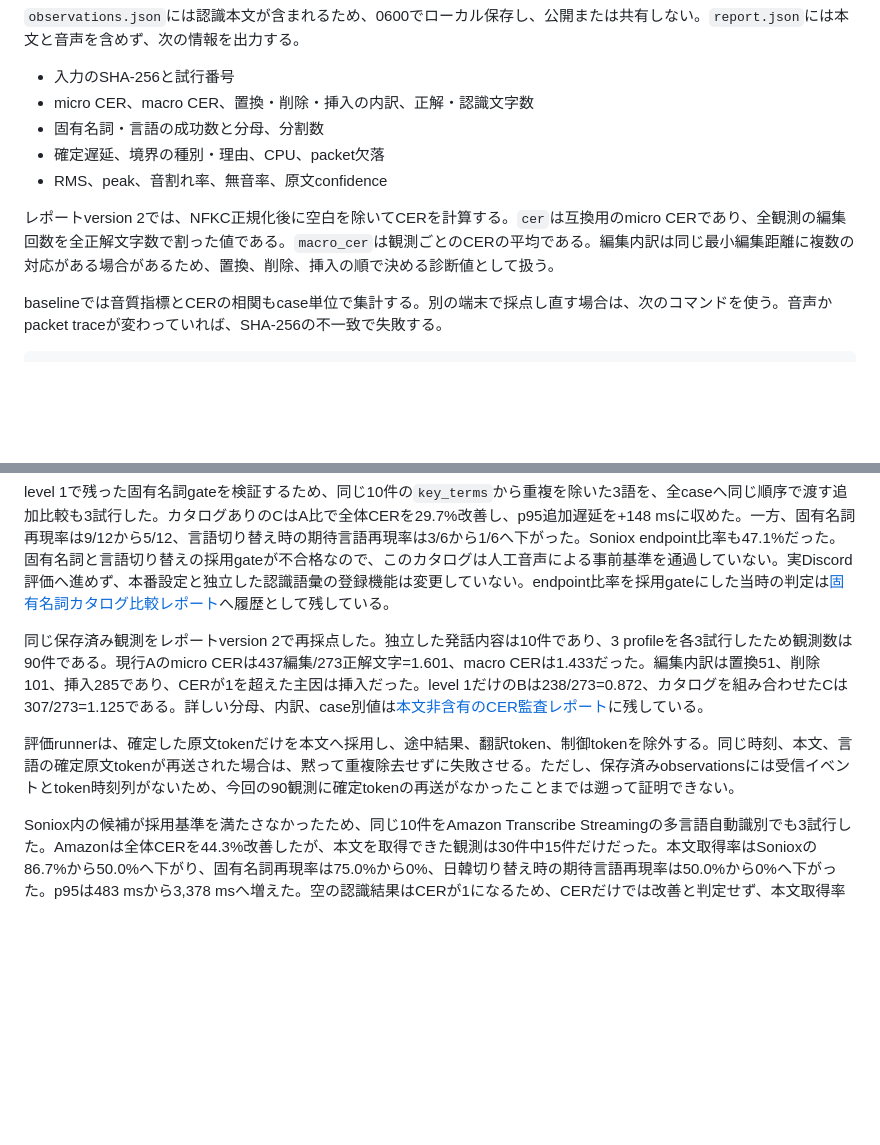
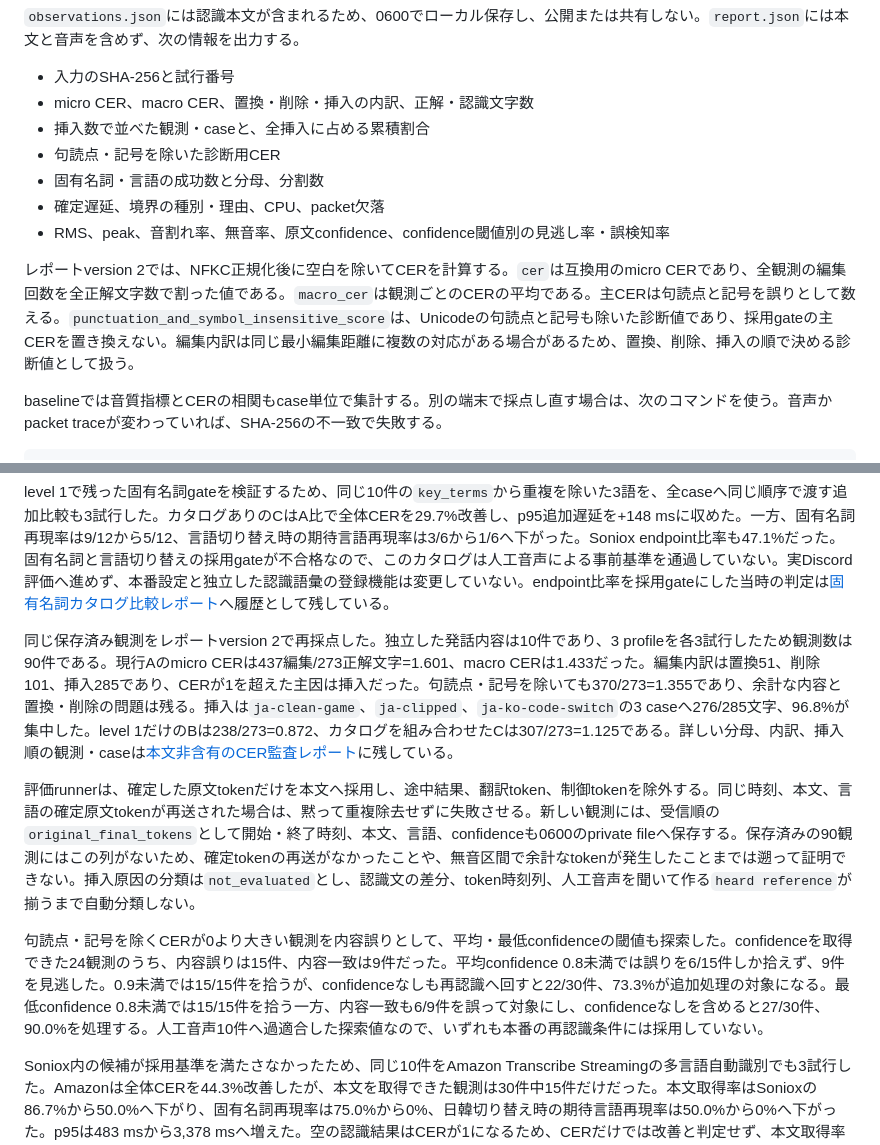
Before and after one commit to sota411/discord-translate, a Markdown page: README.md, 2 parts joined by grey strips. Drawn GitHub-style; blank space fills up the shorter version.

```diff
--- a/README.md
+++ b/README.md
@@ -231,11 +231,13 @@ manifestには、48 kHz・mono・PCM s16le音声、正解文、期待する言
 
 - 入力のSHA-256と試行番号
 - micro CER、macro CER、置換・削除・挿入の内訳、正解・認識文字数
+- 挿入数で並べた観測・caseと、全挿入に占める累積割合
+- 句読点・記号を除いた診断用CER
 - 固有名詞・言語の成功数と分母、分割数
 - 確定遅延、境界の種別・理由、CPU、packet欠落
-- RMS、peak、音割れ率、無音率、原文confidence
+- RMS、peak、音割れ率、無音率、原文confidence、confidence閾値別の見逃し率・誤検知率
 
-レポートversion 2では、NFKC正規化後に空白を除いてCERを計算する。`cer`は互換用のmicro CERであり、全観測の編集回数を全正解文字数で割った値である。`macro_cer`は観測ごとのCERの平均である。編集内訳は同じ最小編集距離に複数の対応がある場合があるため、置換、削除、挿入の順で決める診断値として扱う。
+レポートversion 2では、NFKC正規化後に空白を除いてCERを計算する。`cer`は互換用のmicro CERであり、全観測の編集回数を全正解文字数で割った値である。`macro_cer`は観測ごとのCERの平均である。主CERは句読点と記号を誤りとして数える。`punctuation_and_symbol_insensitive_score`は、Unicodeの句読点と記号も除いた診断値であり、採用gateの主CERを置き換えない。編集内訳は同じ最小編集距離に複数の対応がある場合があるため、置換、削除、挿入の順で決める診断値として扱う。
 
 baselineでは音質指標とCERの相関もcase単位で集計する。別の端末で採点し直す場合は、次のコマンドを使う。音声かpacket traceが変わっていれば、SHA-256の不一致で失敗する。
 
@@ -294,9 +296,11 @@ level 1へ事前登録型の固有名詞カタログを加える上限評価に
 
 level 1で残った固有名詞gateを検証するため、同じ10件の`key_terms`から重複を除いた3語を、全caseへ同じ順序で渡す追加比較も3試行した。カタログありのCはA比で全体CERを29.7%改善し、p95追加遅延を+148 msに収めた。一方、固有名詞再現率は9/12から5/12、言語切り替え時の期待言語再現率は3/6から1/6へ下がった。Soniox endpoint比率も47.1%だった。固有名詞と言語切り替えの採用gateが不合格なので、このカタログは人工音声による事前基準を通過していない。実Discord評価へ進めず、本番設定と独立した認識語彙の登録機能は変更していない。endpoint比率を採用gateにした当時の判定は[固有名詞カタログ比較レポート](./docs/evaluation/stt-recognition-catalog-level1-2026-08-26.json)へ履歴として残している。
 
-同じ保存済み観測をレポートversion 2で再採点した。独立した発話内容は10件であり、3 profileを各3試行したため観測数は90件である。現行Aのmicro CERは437編集/273正解文字=1.601、macro CERは1.433だった。編集内訳は置換51、削除101、挿入285であり、CERが1を超えた主因は挿入だった。level 1だけのBは238/273=0.872、カタログを組み合わせたCは307/273=1.125である。詳しい分母、内訳、case別値は[本文非含有のCER監査レポート](./docs/evaluation/stt-recognition-catalog-scoring-audit-2026-08-26.json)に残している。
+同じ保存済み観測をレポートversion 2で再採点した。独立した発話内容は10件であり、3 profileを各3試行したため観測数は90件である。現行Aのmicro CERは437編集/273正解文字=1.601、macro CERは1.433だった。編集内訳は置換51、削除101、挿入285であり、CERが1を超えた主因は挿入だった。句読点・記号を除いても370/273=1.355であり、余計な内容と置換・削除の問題は残る。挿入は`ja-clean-game`、`ja-clipped`、`ja-ko-code-switch`の3 caseへ276/285文字、96.8%が集中した。level 1だけのBは238/273=0.872、カタログを組み合わせたCは307/273=1.125である。詳しい分母、内訳、挿入順の観測・caseは[本文非含有のCER監査レポート](./docs/evaluation/stt-recognition-catalog-scoring-audit-2026-08-26.json)に残している。
 
-評価runnerは、確定した原文tokenだけを本文へ採用し、途中結果、翻訳token、制御tokenを除外する。同じ時刻、本文、言語の確定原文tokenが再送された場合は、黙って重複除去せずに失敗させる。ただし、保存済みobservationsには受信イベントとtoken時刻列がないため、今回の90観測に確定tokenの再送がなかったことまでは遡って証明できない。
+評価runnerは、確定した原文tokenだけを本文へ採用し、途中結果、翻訳token、制御tokenを除外する。同じ時刻、本文、言語の確定原文tokenが再送された場合は、黙って重複除去せずに失敗させる。新しい観測には、受信順の`original_final_tokens`として開始・終了時刻、本文、言語、confidenceも0600のprivate fileへ保存する。保存済みの90観測にはこの列がないため、確定tokenの再送がなかったことや、無音区間で余計なtokenが発生したことまでは遡って証明できない。挿入原因の分類は`not_evaluated`とし、認識文の差分、token時刻列、人工音声を聞いて作る`heard reference`が揃うまで自動分類しない。
+
+句読点・記号を除くCERが0より大きい観測を内容誤りとして、平均・最低confidenceの閾値も探索した。confidenceを取得できた24観測のうち、内容誤りは15件、内容一致は9件だった。平均confidence 0.8未満では誤りを6/15件しか拾えず、9件を見逃した。0.9未満では15/15件を拾うが、confidenceなしも再認識へ回すと22/30件、73.3%が追加処理の対象になる。最低confidence 0.8未満では15/15件を拾う一方、内容一致も6/9件を誤って対象にし、confidenceなしを含めると27/30件、90.0%を処理する。人工音声10件へ過適合した探索値なので、いずれも本番の再認識条件には採用していない。
 
 Soniox内の候補が採用基準を満たさなかったため、同じ10件をAmazon Transcribe Streamingの多言語自動識別でも3試行した。Amazonは全体CERを44.3%改善したが、本文を取得できた観測は30件中15件だけだった。本文取得率はSonioxの86.7%から50.0%へ下がり、固有名詞再現率は75.0%から0%、日韓切り替え時の期待言語再現率は50.0%から0%へ下がった。p95は483 msから3,378 msへ増えた。空の認識結果はCERが1になるため、CERだけでは改善と判定せず、本文取得率の非悪化もprovider比較のgateにしている。固有名詞、言語切り替え、遅延、本文取得率が不合格なので、Amazonは評価専用のままとし、本番STTへ採用していない。詳細は[provider比較レポート](./docs/evaluation/stt-provider-comparison-2026-08-26.json)に残している。Google Chirp、Azure Speech、Deepgram Novaの実測には、各サービスの認証情報と公式SDKの追加が必要である。今回は認証情報の新規発行と試用契約を範囲外とした。
 
```
Also changed, not shown: docs/design.md (+24 -3 lines).
